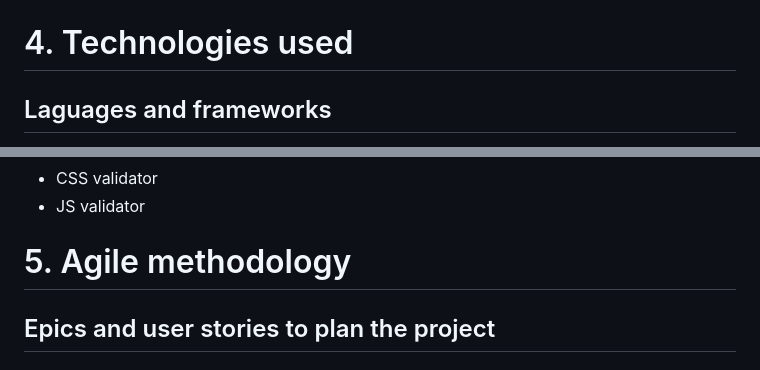
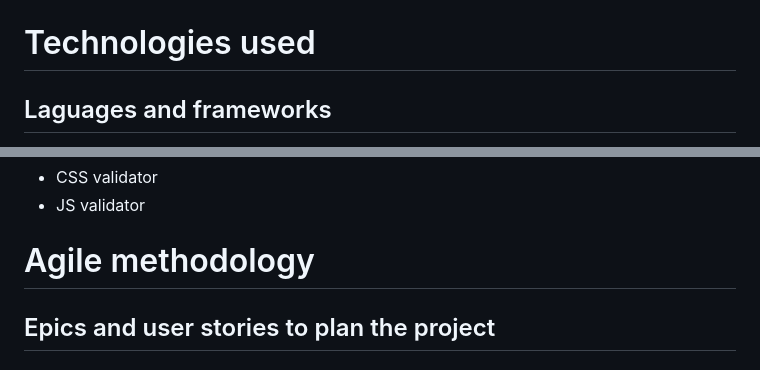
Before and after one commit to JNicolin/MS3-ReedmakerStudio, a Markdown page: README.md, 2 parts joined by grey strips. GitHub-like rendering.

```diff
--- a/README.md
+++ b/README.md
@@ -85,7 +97,7 @@ A signed in user can post comments to articles about reedmaking or to reeds that
 ## Database design, ERD
 <img src="assets/img/ERD.png" alt="ER-diagram" width="500"/>
 
-# 4. Technologies used
+# Technologies used
 ## Laguages and frameworks
 - HTML
 - CSS
@@ -114,7 +126,7 @@ A signed in user can post comments to articles about reedmaking or to reeds that
 - HTML validator
 - CSS validator
 - JS validator
-# 5. Agile methodology
+# Agile methodology
 ## Epics and user stories to plan the project
 ### Epic 1: Site administration
 As an administrator of the site I need to manage user accounts, posts and comments, to ensure that the site is kept consistent, ethic and appreciated over time.\
```
Also changed, not shown: other parts of README.md (+30 -18 lines).
